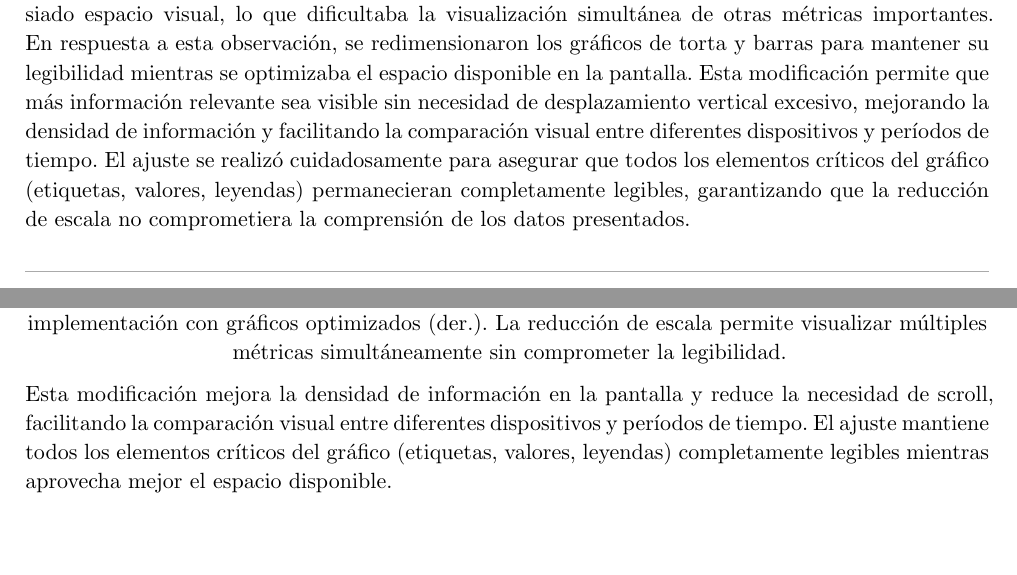
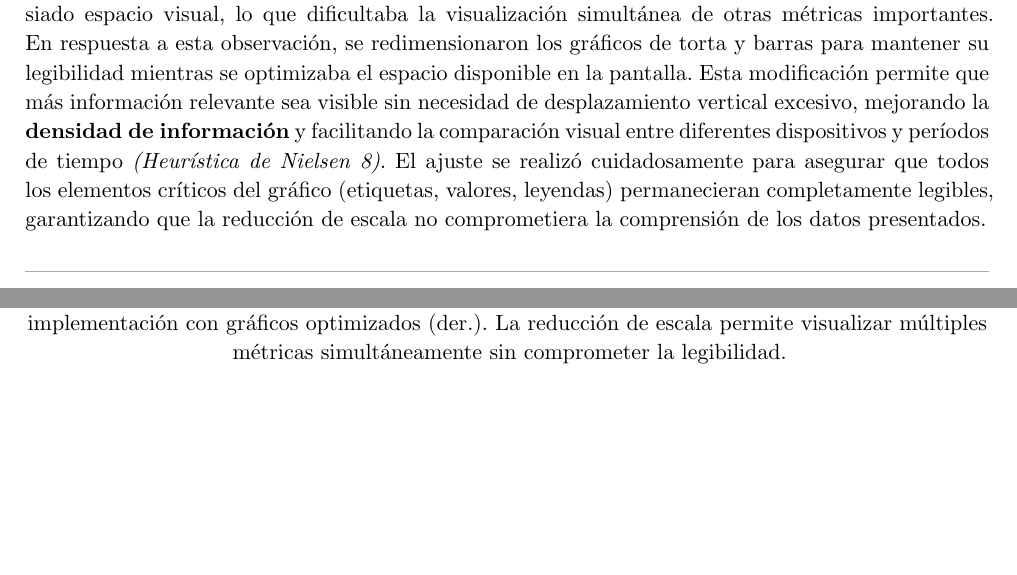
Before and after one commit to JuaniRaggio/homecore, a Typst document (docs/segunda_entrega/informe.typ): two parts of pages 21 and 22 of 27, joined at a grey line, cut so that both start at the same text. Compiled offline with Typst 0.15.

Commit message:
avances en informe

```diff
--- a/docs/segunda_entrega/informe.typ
+++ b/docs/segunda_entrega/informe.typ
@@ -576,7 +576,7 @@ tamaños de pantalla mobile_
 
 *Decisión:* Se ajustó el tamaño de los gráficos de consumo energético para optimizar el uso del espacio visual en la vista de Consumo.
 
-*Justificación:* El feedback recibido señaló que los gráficos de consumo energético ocupaban demasiado espacio visual, lo que dificultaba la visualización simultánea de otras métricas importantes. En respuesta a esta observación, se redimensionaron los gráficos de torta y barras para mantener su legibilidad mientras se optimizaba el espacio disponible en la pantalla. Esta modificación permite que más información relevante sea visible sin necesidad de desplazamiento vertical excesivo, mejorando la densidad de información y facilitando la comparación visual entre diferentes dispositivos y períodos de tiempo. El ajuste se realizó cuidadosamente para asegurar que todos los elementos críticos del gráfico (etiquetas, valores, leyendas) permanecieran completamente legibles, garantizando que la reducción de escala no comprometiera la comprensión de los datos presentados.
+*Justificación:* El feedback recibido señaló que los gráficos de consumo energético ocupaban demasiado espacio visual, lo que dificultaba la visualización simultánea de otras métricas importantes. En respuesta a esta observación, se redimensionaron los gráficos de torta y barras para mantener su legibilidad mientras se optimizaba el espacio disponible en la pantalla. Esta modificación permite que más información relevante sea visible sin necesidad de desplazamiento vertical excesivo, mejorando la *densidad de información* y facilitando la comparación visual entre diferentes dispositivos y períodos de tiempo _(Heurística de Nielsen #8)_. El ajuste se realizó cuidadosamente para asegurar que todos los elementos críticos del gráfico (etiquetas, valores, leyendas) permanecieran completamente legibles, garantizando que la reducción de escala no comprometiera la comprensión de los datos presentados.
 
 #figure(
   grid(columns: 2, gutter: 12pt,
@@ -585,10 +585,6 @@ tamaños de pantalla mobile_
   ),
   caption: [Visualización de consumo energético: prototipo con gráficos de gran tamaño (izq.) vs. implementación con gráficos optimizados (der.). La reducción de escala permite visualizar múltiples métricas simultáneamente sin comprometer la legibilidad.],
 )
-
-Esta modificación mejora la densidad de información en la pantalla y reduce la necesidad de scroll, facilitando la comparación visual entre diferentes dispositivos y períodos de tiempo. El ajuste mantiene todos los elementos críticos del gráfico (etiquetas, valores, leyendas) completamente legibles mientras aprovecha mejor el espacio disponible.
-
-
 
 #pagebreak()
 
```
